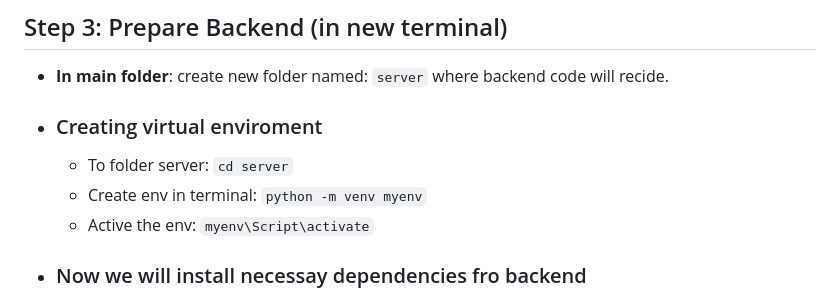
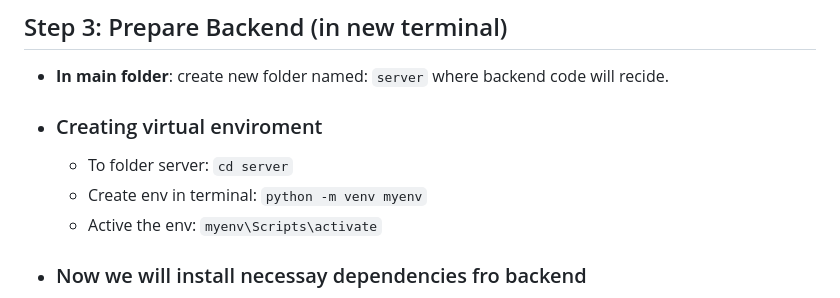
Before and after one commit to Priyamjain1105/Python-Flask, a Markdown page: Flask and React.md, the part around the change. Rendered like a GitHub page.

```diff
--- a/Flask and React.md
+++ b/Flask and React.md
@@ -12,7 +12,7 @@
    - ### Creating virtual enviroment
       - To folder server: `cd server`
       - Create env in terminal: `python -m venv myenv`
-      - Active the env: `myenv\Script\activate`
+      - Active the env: `myenv\Scripts\activate`
    - ### Now we will install necessay dependencies fro backend
       - Install flask: `pip install flask`
       - click on server: create new file `main.py`
```
